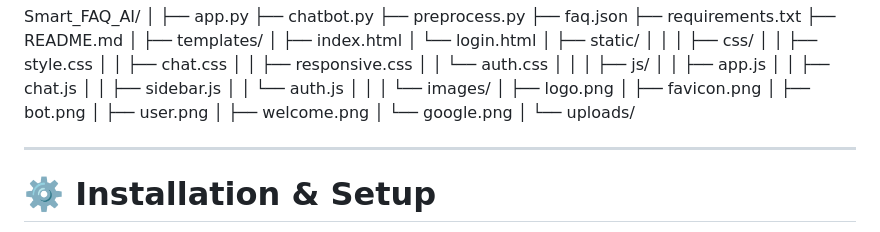
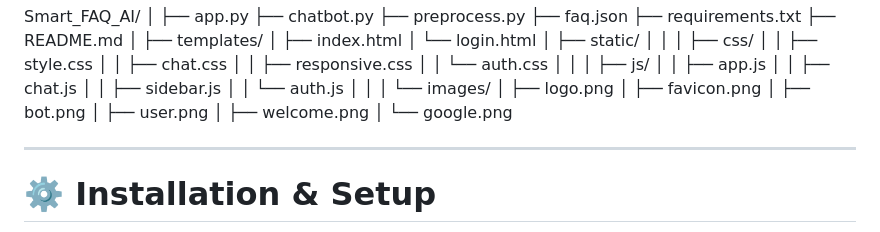
Before and after one commit to Misbah1l/CodeAlpha_FAQChatbot, a Markdown page: README.md, the part around the change. Rendered like a GitHub page.

```diff
--- a/README.md
+++ b/README.md
@@ -103,8 +103,6 @@ Smart_FAQ_AI/
 │ ├── user.png
 │ ├── welcome.png
 │ └── google.png
-│
-└── uploads/
 
 
 ---
```
